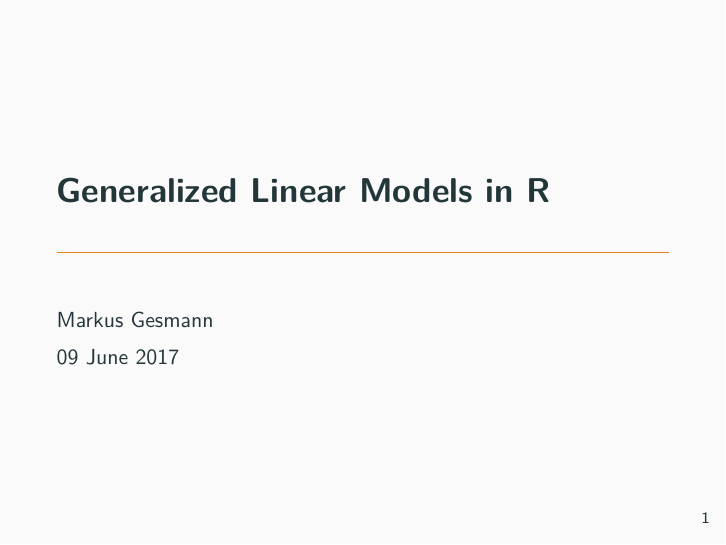
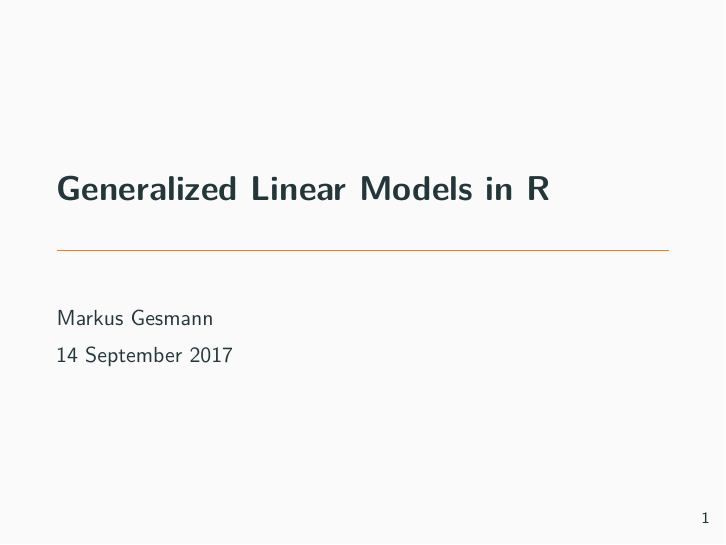
Before and after one commit to mages/diesunddas, an R Markdown document (GLM/Generalized Linear Models with R.Rmd): page 1 of 42. Rendered offline with R 4.5, knitr and Pandoc, then LaTeX, with nearby package versions.

Commit message:
Updated for Earl presentation

```diff
--- a/GLM/Generalized Linear Models with R.Rmd
+++ b/GLM/Generalized Linear Models with R.Rmd
@@ -2,7 +2,7 @@
 title: "Generalized Linear Models in R"
 author: "Markus Gesmann"
 
-date: "09 June 2017"
+date: "14 September 2017"
 output:
   beamer_presentation:
     includes:
```
Also changed, not shown: GLM/Generalized_Linear_Models_with_R.pdf.
